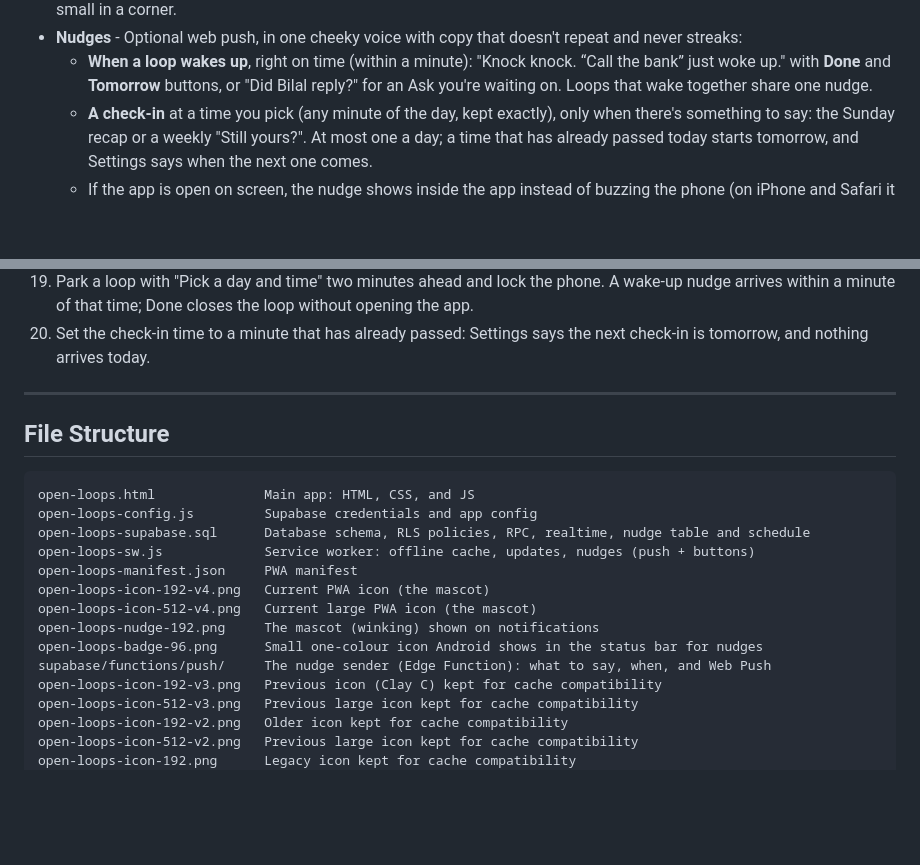
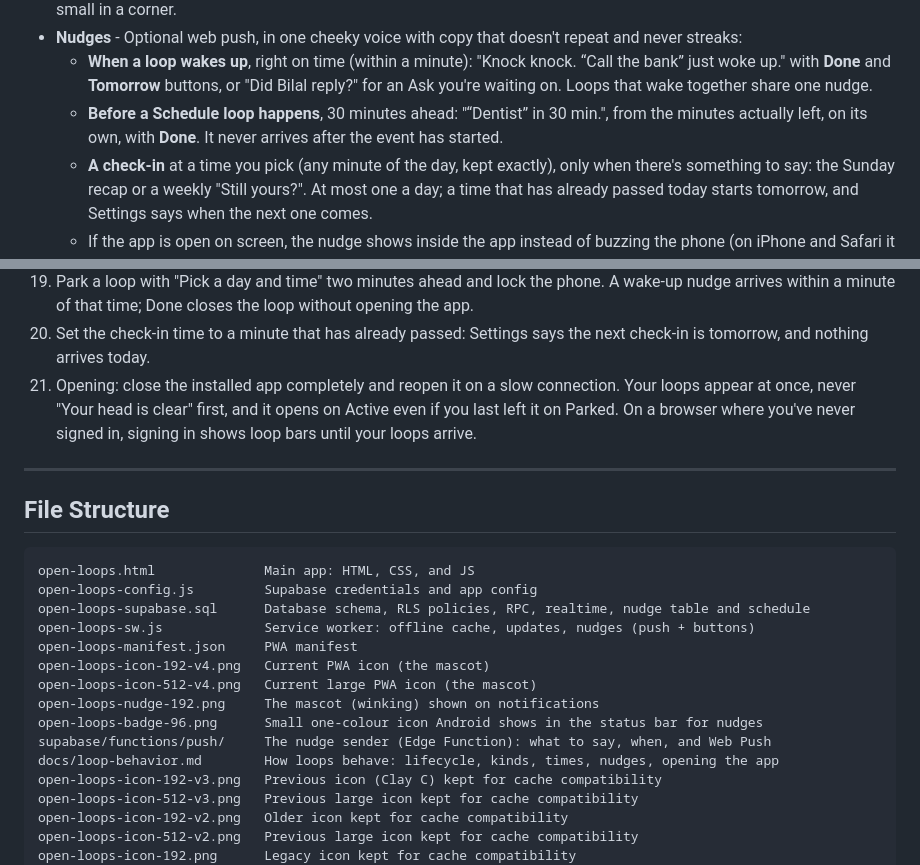
Before and after one commit to hamzasaleem021/open-loops, a Markdown page: README.md, 2 parts joined by grey strips. Drawn GitHub-style; blank space fills up the shorter version.

```diff
--- a/README.md
+++ b/README.md
@@ -63,6 +65,7 @@ Open Loops is built around one personal workflow:
 - **Tell a friend** - Asked once, at a high point: after ten closes, clearing Active shows "Know someone with a crowded head?" with **Send them Open Loops** and **Not now**. Either answer retires it for good. Settings → Tell a friend shares the link any time, and Settings mentions Morning Brief, the other Auxila app. The share card carries `openloops.auxila.cc` small in a corner.
 - **Nudges** - Optional web push, in one cheeky voice with copy that doesn't repeat and never streaks:
   - **When a loop wakes up**, right on time (within a minute): "Knock knock. “Call the bank” just woke up." with **Done** and **Tomorrow** buttons, or "Did Bilal reply?" for an Ask you're waiting on. Loops that wake together share one nudge.
+  - **Before a Schedule loop happens**, 30 minutes ahead: "“Dentist” in 30 min.", from the minutes actually left, on its own, with **Done**. It never arrives after the event has started.
   - **A check-in** at a time you pick (any minute of the day, kept exactly), only when there's something to say: the Sunday recap or a weekly "Still yours?". At most one a day; a time that has already passed today starts tomorrow, and Settings says when the next one comes.
   - If the app is open on screen, the nudge shows inside the app instead of buzzing the phone (on iPhone and Safari it also shows briefly, because those browsers drop nudges that never show). Settings → Nudges has Send a test. On iPhone, nudges need Open Loops on the Home Screen.
   - **One switch.** Settings → Nudges → On this device. Every way it can fail says what happened and what to do, right under the switch: offline, still loading, the prompt dismissed, the server unreachable, a browser with push turned off (Brave says which setting). If the browser has blocked notifications, the page can't ask again, so the switch shows how to allow them in this browser (iPhone, Android app, Android Chrome, Chrome/Edge, Firefox, Safari) with Check again, and nudges turn on by themselves the moment notifications are allowed.
@@ -297,6 +301,7 @@ After deploying, test on the real URL:
 18a. On a second browser, flip the switch and choose **Block** in the prompt: the switch stays off and shows the unblock steps for that browser. Allow notifications in its site settings and come back: nudges turn on by themselves.
 19. Park a loop with "Pick a day and time" two minutes ahead and lock the phone. A wake-up nudge arrives within a minute of that time; Done closes the loop without opening the app.
 20. Set the check-in time to a minute that has already passed: Settings says the next check-in is tomorrow, and nothing arrives today.
+21. Opening: close the installed app completely and reopen it on a slow connection. Your loops appear at once, never "Your head is clear" first, and it opens on Active even if you last left it on Parked. On a browser where you've never signed in, signing in shows loop bars until your loops arrive.
 
 ---
 
@@ -313,6 +318,7 @@ open-loops-icon-512-v4.png   Current large PWA icon (the mascot)
 open-loops-nudge-192.png     The mascot (winking) shown on notifications
 open-loops-badge-96.png      Small one-colour icon Android shows in the status bar for nudges
 supabase/functions/push/     The nudge sender (Edge Function): what to say, when, and Web Push
+docs/loop-behavior.md        How loops behave: lifecycle, kinds, times, nudges, opening the app
 open-loops-icon-192-v3.png   Previous icon (Clay C) kept for cache compatibility
 open-loops-icon-512-v3.png   Previous large icon kept for cache compatibility
 open-loops-icon-192-v2.png   Older icon kept for cache compatibility
```
Also changed, not shown: other parts of README.md (+6 -3 lines), docs/loop-behavior.md (added, +255 -0 lines).
